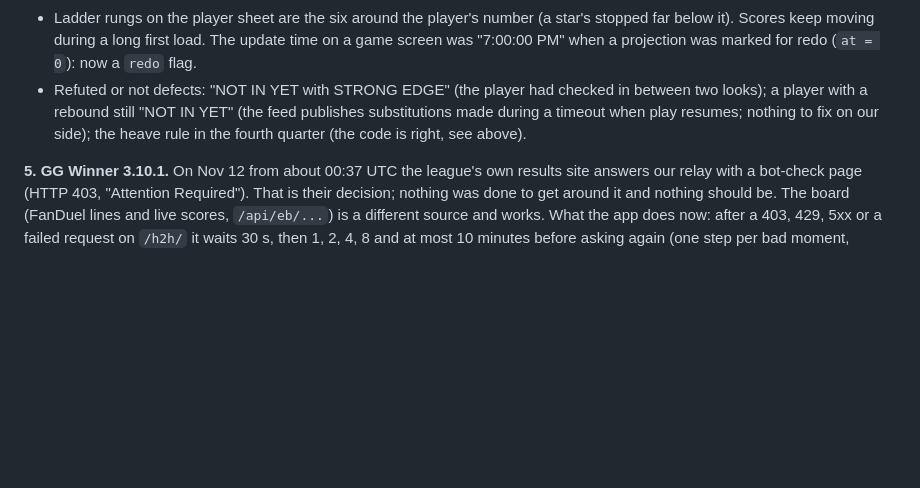
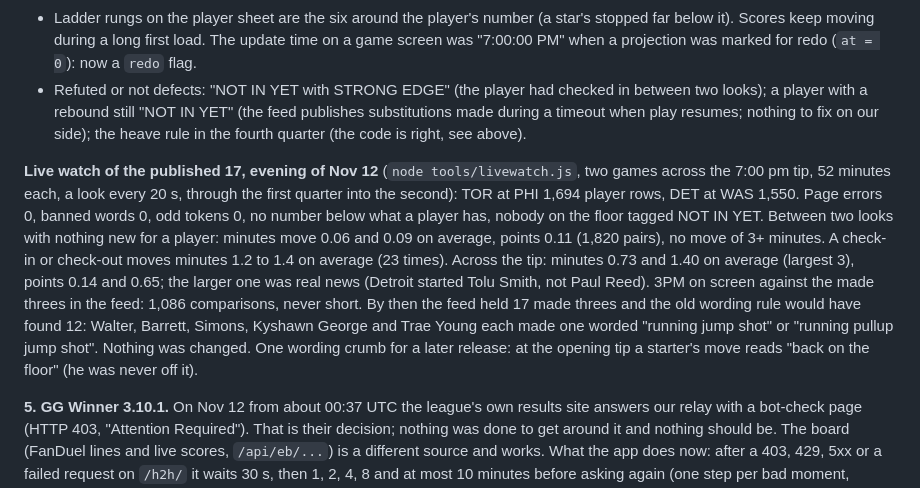
Before and after one commit to everworldlife-netizen/fanduel-pace-totals, a Markdown page: everworld/NOTES.md, the part around the change. Drawn GitHub-style; blank space fills up the shorter version.

Commit message:
Notes: live watch of the published Courtside 17 across tonight's first tip (clean)
Two games, 52 minutes each, 3,244 player rows: no page errors, no banned words,
no number below what a player has; 3PM on screen matched the made threes in the
feed in all 1,086 comparisons (the feed held 17, the old wording rule would
have found 12). Nothing changed.

Co-Authored-By: Claude Fable 5.2 <noreply@anthropic.com>
Claude-Session: https://claude.ai/code/session_01ARni8ubZx2kL6ePPqL9KvS

```diff
--- a/everworld/NOTES.md
+++ b/everworld/NOTES.md
@@ -1083,6 +1083,17 @@ listed on a book line the player has already passed (stale lines stayed in the f
   rebound still "NOT IN YET" (the feed publishes substitutions made during a timeout when play resumes; nothing to fix
   on our side); the heave rule in the fourth quarter (the code is right, see above).
 
+**Live watch of the published 17, evening of Nov 12** (`node tools/livewatch.js`, two games across the 7:00 pm tip, 52
+minutes each, a look every 20 s, through the first quarter into the second): TOR at PHI 1,694 player rows, DET at WAS
+1,550. Page errors 0, banned words 0, odd tokens 0, no number below what a player has, nobody on the floor tagged NOT IN
+YET. Between two looks with nothing new for a player: minutes move 0.06 and 0.09 on average, points 0.11 (1,820 pairs),
+no move of 3+ minutes. A check-in or check-out moves minutes 1.2 to 1.4 on average (23 times). Across the tip: minutes
+0.73 and 1.40 on average (largest 3), points 0.14 and 0.65; the larger one was real news (Detroit started Tolu Smith,
+not Paul Reed). 3PM on screen against the made threes in the feed: 1,086 comparisons, never short. By then the feed held
+17 made threes and the old wording rule would have found 12: Walter, Barrett, Simons, Kyshawn George and Trae Young each
+made one worded "running jump shot" or "running pullup jump shot". Nothing was changed. One wording crumb for a later
+release: at the opening tip a starter's move reads "back on the floor" (he was never off it).
+
 **5. GG Winner 3.10.1.** On Nov 12 from about 00:37 UTC the league's own results site answers our relay with a
 bot-check page (HTTP 403, "Attention Required"). That is their decision; nothing was done to get around it and nothing
 should be. The board (FanDuel lines and live scores, `/api/eb/...`) is a different source and works. What the app does
```
